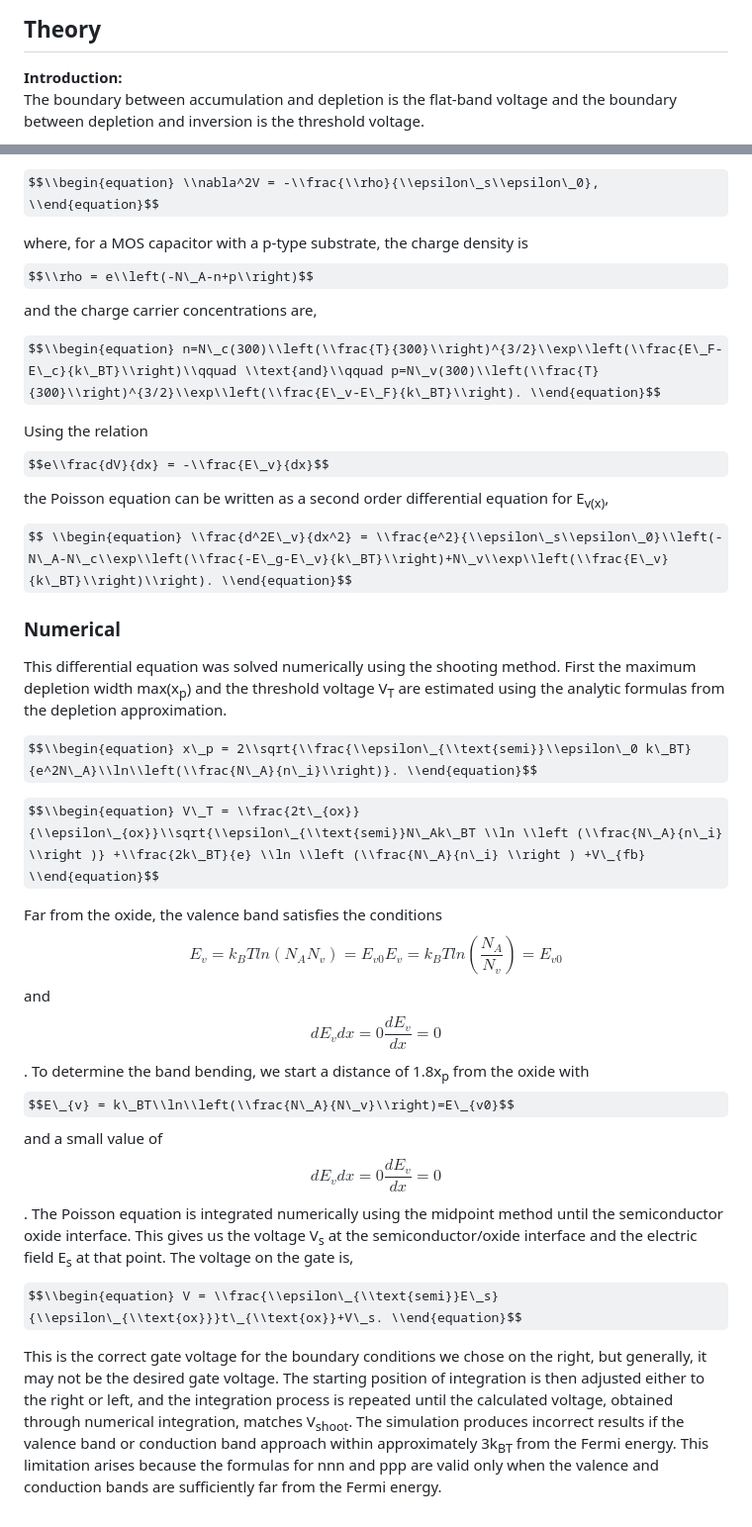
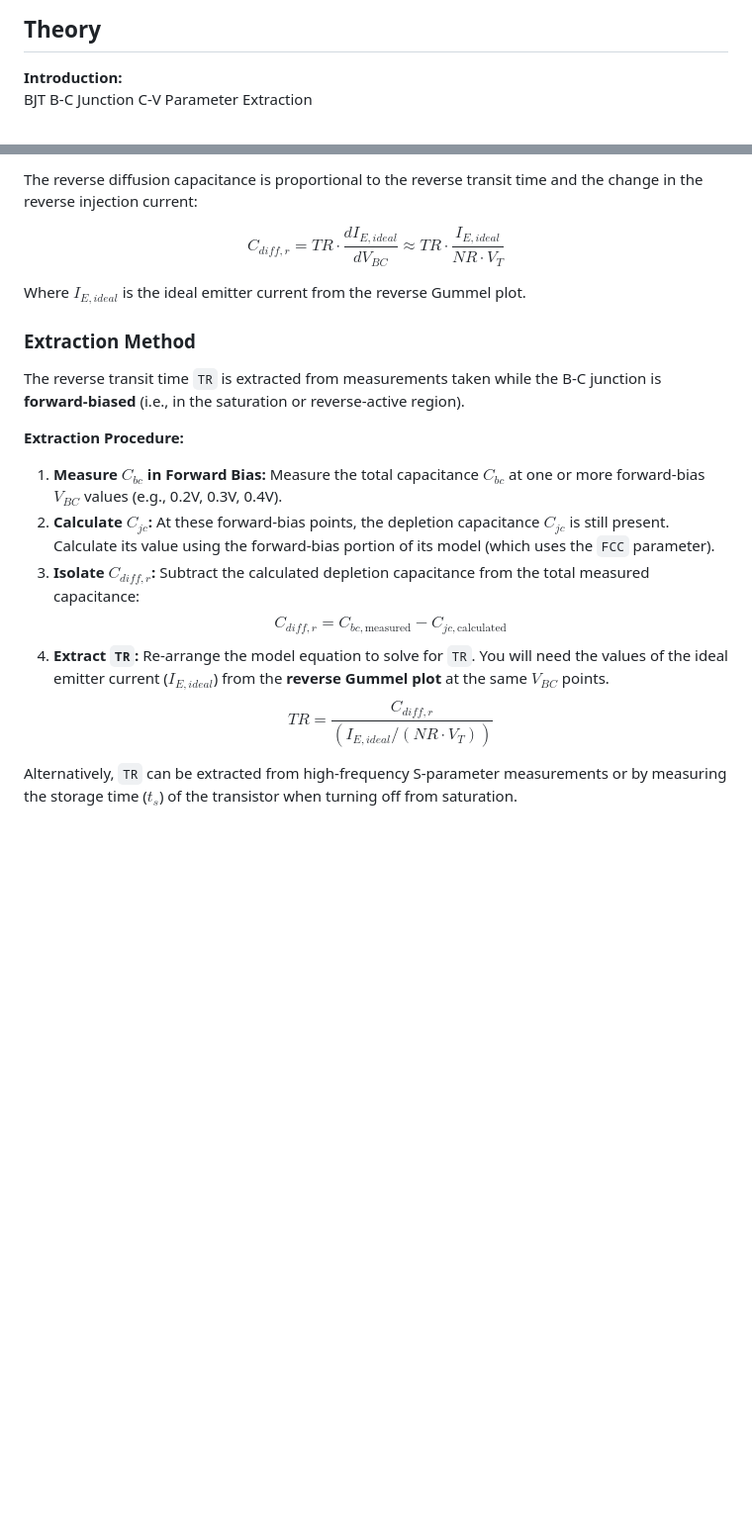
Before and after one commit to virtual-labs/exp-bjt-bcv-iitkgp, a Markdown page: experiment/theory.md, 2 parts joined by grey strips. Shown: that part at 99% size. Drawn GitHub-style; some formulas as TeX source; blank space fills up the shorter version.

```diff
--- a/experiment/theory.md
+++ b/experiment/theory.md
@@ -1,4 +1,4 @@
 ## Theory
 **Introduction:**
-The boundary between accumulation and depletion is the flat-band voltage and the boundary between depletion and inversion is the threshold voltage.
+BJT B-C Junction C-V Parameter Extraction
 <div align="center">
@@ -32,31 +78,23 @@ $$Combining \ this \ with \ \\vec{E}=-\\nabla V \ yields \ the \ Poisson \ equat
 
-$$\\begin{equation} \\nabla^2V = -\\frac{\\rho}{\\epsilon\_s\\epsilon\_0}, \\end{equation}$$
+The reverse diffusion capacitance is proportional to the reverse transit time and the change in the reverse injection current:
 
-where, for a MOS capacitor with a p-type substrate, the charge density is
-$$\\rho = e\\left(-N\_A-n+p\\right)$$ and the charge carrier concentrations are,
+$$C_{diff,r} = TR \cdot \frac{dI_{E,ideal}}{dV_{BC}} \approx TR \cdot \frac{I_{E,ideal}}{NR \cdot V_T}$$
 
+Where $I_{E,ideal}$ is the ideal emitter current from the reverse Gummel plot.
 
-$$\\begin{equation} n=N\_c(300)\\left(\\frac{T}{300}\\right)^{3/2}\\exp\\left(\\frac{E\_F-E\_c}{k\_BT}\\right)\\qquad \\text{and}\\qquad p=N\_v(300)\\left(\\frac{T}{300}\\right)^{3/2}\\exp\\left(\\frac{E\_v-E\_F}{k\_BT}\\right). \\end{equation}$$
+### Extraction Method
 
-Using the relation $$e\\frac{dV}{dx} = -\\frac{E\_v}{dx}$$ the Poisson equation can be written as a second order differential equation for E<sub>v(x)</sub>,
+The reverse transit time `TR` is extracted from measurements taken while the B-C junction is **forward-biased** (i.e., in the saturation or reverse-active region).
 
-$$ \\begin{equation} \\frac{d^2E\_v}{dx^2} = \\frac{e^2}{\\epsilon\_s\\epsilon\_0}\\left(-N\_A-N\_c\\exp\\left(\\frac{-E\_g-E\_v}{k\_BT}\\right)+N\_v\\exp\\left(\\frac{E\_v}{k\_BT}\\right)\\right). \\end{equation}$$
+**Extraction Procedure:**
 
-### Numerical
+1.  **Measure $C_{bc}$ in Forward Bias:** Measure the total capacitance $C_{bc}$ at one or more forward-bias $V_{BC}$ values (e.g., 0.2V, 0.3V, 0.4V).
+2.  **Calculate $C_{jc}$:** At these forward-bias points, the depletion capacitance $C_{jc}$ is still present. Calculate its value using the forward-bias portion of its model (which uses the `FCC` parameter).
+3.  **Isolate $C_{diff,r}$:** Subtract the calculated depletion capacitance from the total measured capacitance:
+    $$C_{diff,r} = C_{bc, \text{measured}} - C_{jc, \text{calculated}}$$
+4.  **Extract `TR`:** Re-arrange the model equation to solve for `TR`. You will need the values of the ideal emitter current ($I_{E,ideal}$) from the **reverse Gummel plot** at the same $V_{BC}$ points.
+    $$TR = \frac{C_{diff,r}}{(I_{E,ideal} / (NR \cdot V_T))}$$
 
-This differential equation was solved numerically using the shooting method. First the maximum depletion width max(x<sub>p</sub>) and the threshold voltage V<sub>T</sub> are estimated using the analytic formulas from the depletion approximation.
-
-
-
-$$\\begin{equation} x\_p = 2\\sqrt{\\frac{\\epsilon\_{\\text{semi}}\\epsilon\_0 k\_BT}{e^2N\_A}\\ln\\left(\\frac{N\_A}{n\_i}\\right)}. \\end{equation}$$
-
-$$\\begin{equation} V\_T = \\frac{2t\_{ox}}{\\epsilon\_{ox}}\\sqrt{\\epsilon\_{\\text{semi}}N\_Ak\_BT \\ln \\left (\\frac{N\_A}{n\_i} \\right )} +\\frac{2k\_BT}{e} \\ln \\left (\\frac{N\_A}{n\_i} \\right ) +V\_{fb} \\end{equation}$$
-
-Far from the oxide, the valence band satisfies the conditions $$E_v=k_BTln(N_AN_v)=E_{v0}E_v=k_BTln⁡(\frac{N_A}{N_v})=E_{v0}$$ and $$dE_vdx=0\frac{dE_v}{dx}=0$$. To determine the band bending, we start a distance of 1.8x<sub>p</sub> from the oxide with $$E\_{v} = k\_BT\\ln\\left(\\frac{N\_A}{N\_v}\\right)=E\_{v0}$$ and a small value of $$dE_vdx=0\frac{dE_v}{dx}=0$$. The Poisson equation is integrated numerically using the midpoint method until the semiconductor oxide interface. This gives us the voltage V<sub>s</sub> at the semiconductor/oxide interface and the electric field E<sub>s</sub> at that point. The voltage on the gate is,
-
-
-$$\\begin{equation} V = \\frac{\\epsilon\_{\\text{semi}}E\_s}{\\epsilon\_{\\text{ox}}}t\_{\\text{ox}}+V\_s. \\end{equation}$$
-
-This is the correct gate voltage for the boundary conditions we chose on the right, but generally, it may not be the desired gate voltage. The starting position of integration is then adjusted either to the right or left, and the integration process is repeated until the calculated voltage, obtained through numerical integration, matches V<sub>shoot</sub>. The simulation produces incorrect results if the valence band or conduction band approach within approximately 3k<sub>BT</sub> from the Fermi energy. This limitation arises because the formulas for nnn and ppp are valid only when the valence and conduction bands are sufficiently far from the Fermi energy.
+Alternatively, `TR` can be extracted from high-frequency S-parameter measurements or by measuring the storage time ($t_s$) of the transistor when turning off from saturation.
 
  <script id="MathJax-script" async src="https://cdn.jsdelivr.net/npm/mathjax@3.2.2/es5/tex-mml-chtml.js"></script>
```
Also changed, not shown: other parts of experiment/theory.md (+58 -12 lines).
